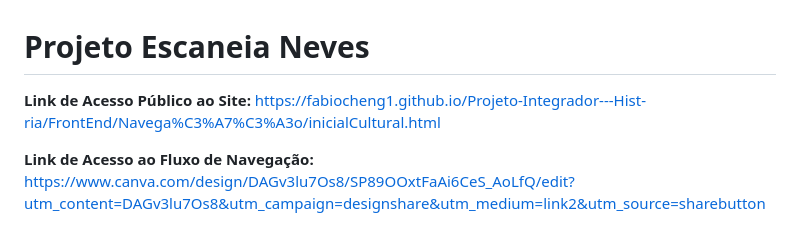
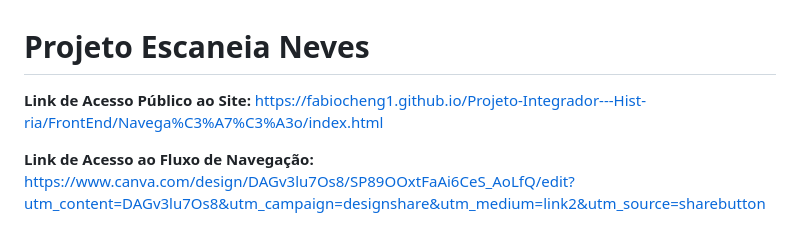
Before and after one commit to fabiocheng1/Projeto-Integrador---Hist-ria, a Markdown page: README.md, the part around the change. Rendered like a GitHub page.

Commit message:
Update public site link in README.md

```diff
--- a/README.md
+++ b/README.md
@@ -1,6 +1,6 @@
 # Projeto Escaneia Neves
 
-**Link de Acesso Público ao Site:** [https://fabiocheng1.github.io/Projeto-Integrador---Hist-ria/FrontEnd/Navega%C3%A7%C3%A3o/inicialCultural.html](https://fabiocheng1.github.io/Projeto-Integrador---Hist-ria/FrontEnd/Navega%C3%A7%C3%A3o/inicialCultural.html)
+**Link de Acesso Público ao Site:** [https://fabiocheng1.github.io/Projeto-Integrador---Hist-ria/FrontEnd/Navega%C3%A7%C3%A3o/index.html](https://fabiocheng1.github.io/Projeto-Integrador---Hist-ria/FrontEnd/Navega%C3%A7%C3%A3o/index.html)
 
 **Link de Acesso ao Fluxo de Navegação:** [https://www.canva.com/design/DAGv3lu7Os8/SP89OOxtFaAi6CeS_AoLfQ/edit?utm_content=DAGv3lu7Os8&utm_campaign=designshare&utm_medium=link2&utm_source=sharebutton](https://www.canva.com/design/DAGv3lu7Os8/SP89OOxtFaAi6CeS_AoLfQ/edit?utm_content=DAGv3lu7Os8&utm_campaign=designshare&utm_medium=link2&utm_source=sharebutton)
 
```
